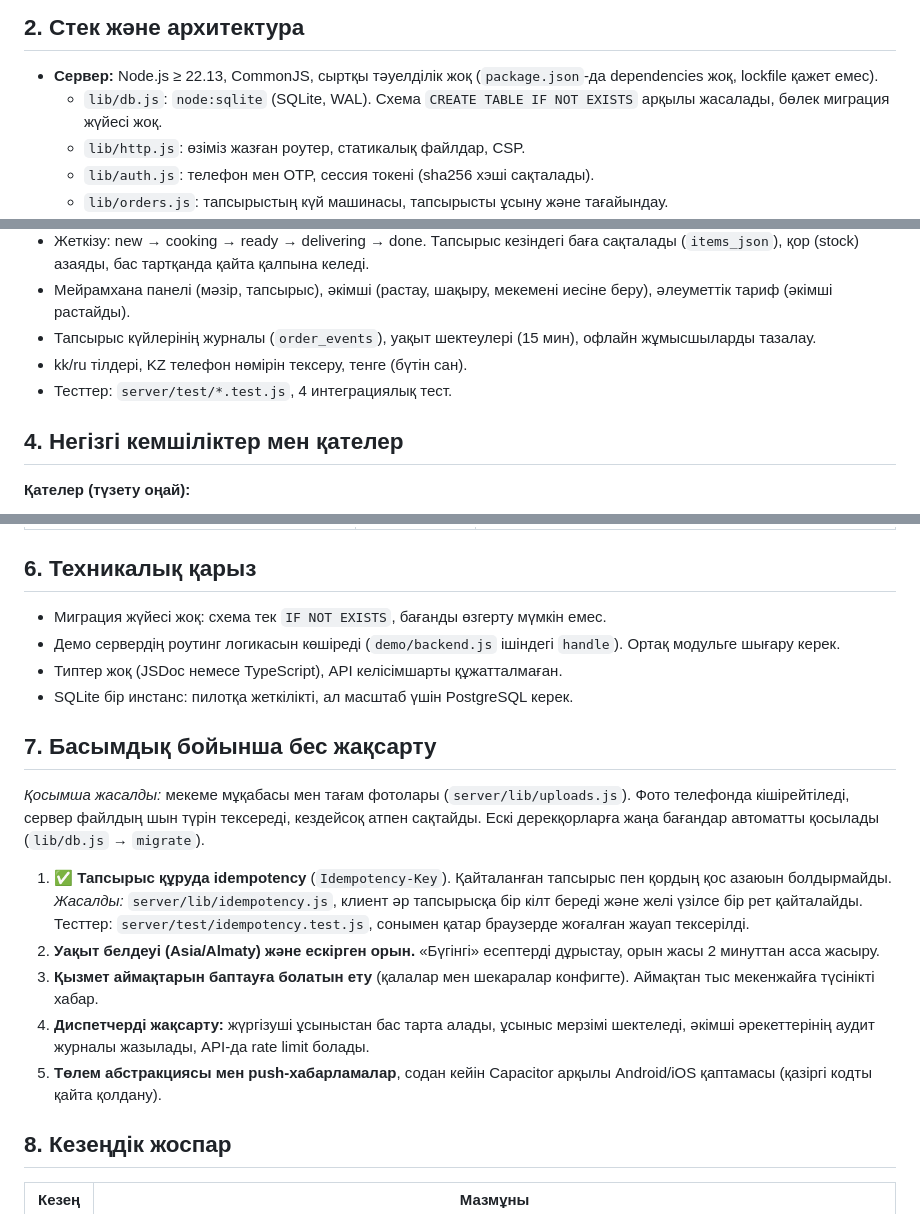
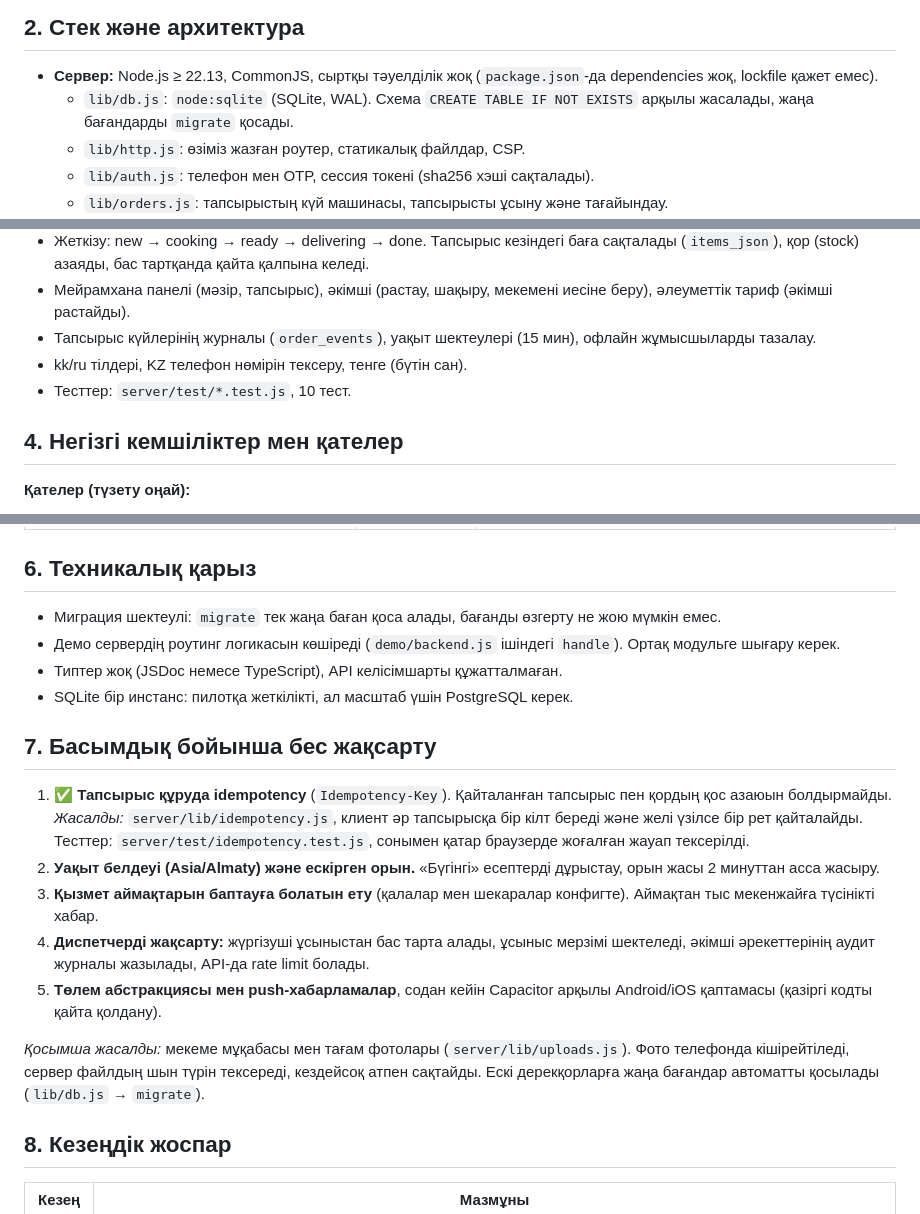
Before and after one commit to zholdasbekovmeyirlan-code/my-website, a Markdown page: docs/AUDIT.md, 3 parts joined by grey strips. Drawn GitHub-style.

Commit message:
Audit: move the photo note below the priority list, update test and migration facts
Co-Authored-By: Claude Opus 5.5 <noreply@anthropic.com>
Claude-Session: https://claude.ai/code/session_01WrurY3R9wQYMWP8gf1Bftm

```diff
--- a/docs/AUDIT.md
+++ b/docs/AUDIT.md
@@ -16,7 +16,7 @@
 ## 2. Стек және архитектура
 
 - **Сервер:** Node.js ≥ 22.13, CommonJS, сыртқы тәуелділік жоқ (`package.json`-да dependencies жоқ, lockfile қажет емес).
-  - `lib/db.js`: `node:sqlite` (SQLite, WAL). Схема `CREATE TABLE IF NOT EXISTS` арқылы жасалады, бөлек миграция жүйесі жоқ.
+  - `lib/db.js`: `node:sqlite` (SQLite, WAL). Схема `CREATE TABLE IF NOT EXISTS` арқылы жасалады, жаңа бағандарды `migrate` қосады.
   - `lib/http.js`: өзіміз жазған роутер, статикалық файлдар, CSP.
   - `lib/auth.js`: телефон мен OTP, сессия токені (sha256 хэші сақталады).
   - `lib/orders.js`: тапсырыстың күй машинасы, тапсырысты ұсыну және тағайындау.
@@ -38,7 +38,7 @@
 - Мейрамхана панелі (мәзір, тапсырыс), әкімші (растау, шақыру, мекемені иесіне беру), әлеуметтік тариф (әкімші растайды).
 - Тапсырыс күйлерінің журналы (`order_events`), уақыт шектеулері (15 мин), офлайн жұмысшыларды тазалау.
 - kk/ru тілдері, KZ телефон нөмірін тексеру, тенге (бүтін сан).
-- Тесттер: `server/test/*.test.js`, 4 интеграциялық тест.
+- Тесттер: `server/test/*.test.js`, 10 тест.
 
 ## 4. Негізгі кемшіліктер мен қателер
 
@@ -72,21 +72,20 @@
 
 ## 6. Техникалық қарыз
 
-- Миграция жүйесі жоқ: схема тек `IF NOT EXISTS`, бағанды өзгерту мүмкін емес.
+- Миграция шектеулі: `migrate` тек жаңа баған қоса алады, бағанды өзгерту не жою мүмкін емес.
 - Демо сервердің роутинг логикасын көшіреді (`demo/backend.js` ішіндегі `handle`). Ортақ модульге шығару керек.
 - Типтер жоқ (JSDoc немесе TypeScript), API келісімшарты құжатталмаған.
 - SQLite бір инстанс: пилотқа жеткілікті, ал масштаб үшін PostgreSQL керек.
 
 ## 7. Басымдық бойынша бес жақсарту
 
-*Қосымша жасалды:* мекеме мұқабасы мен тағам фотолары (`server/lib/uploads.js`). Фото телефонда кішірейтіледі, сервер файлдың шын түрін тексереді, кездейсоқ атпен сақтайды. Ескі дерекқорларға жаңа бағандар автоматты қосылады (`lib/db.js` → `migrate`).
-
-
 1. ✅ **Тапсырыс құруда idempotency** (`Idempotency-Key`). Қайталанған тапсырыс пен қордың қос азаюын болдырмайды. *Жасалды:* `server/lib/idempotency.js`, клиент әр тапсырысқа бір кілт береді және желі үзілсе бір рет қайталайды. Тесттер: `server/test/idempotency.test.js`, сонымен қатар браузерде жоғалған жауап тексерілді.
 2. **Уақыт белдеуі (Asia/Almaty) және ескірген орын.** «Бүгінгі» есептерді дұрыстау, орын жасы 2 минуттан асса жасыру.
 3. **Қызмет аймақтарын баптауға болатын ету** (қалалар мен шекаралар конфигте). Аймақтан тыс мекенжайға түсінікті хабар.
 4. **Диспетчерді жақсарту:** жүргізуші ұсыныстан бас тарта алады, ұсыныс мерзімі шектеледі, әкімші әрекеттерінің аудит журналы жазылады, API-да rate limit болады.
 5. **Төлем абстракциясы мен push-хабарламалар**, содан кейін Capacitor арқылы Android/iOS қаптамасы (қазіргі кодты қайта қолдану).
+
+*Қосымша жасалды:* мекеме мұқабасы мен тағам фотолары (`server/lib/uploads.js`). Фото телефонда кішірейтіледі, сервер файлдың шын түрін тексереді, кездейсоқ атпен сақтайды. Ескі дерекқорларға жаңа бағандар автоматты қосылады (`lib/db.js` → `migrate`).
 
 ## 8. Кезеңдік жоспар
 
```
